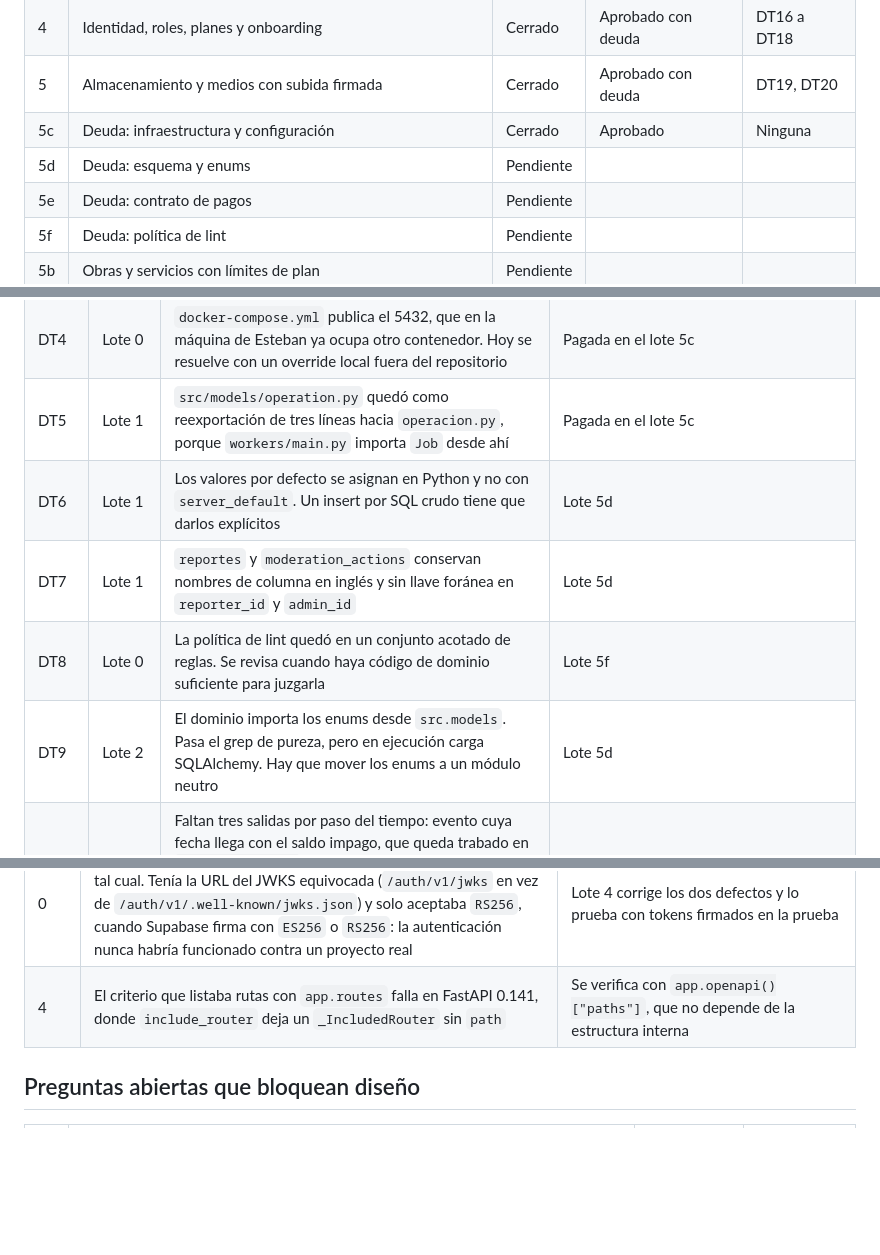
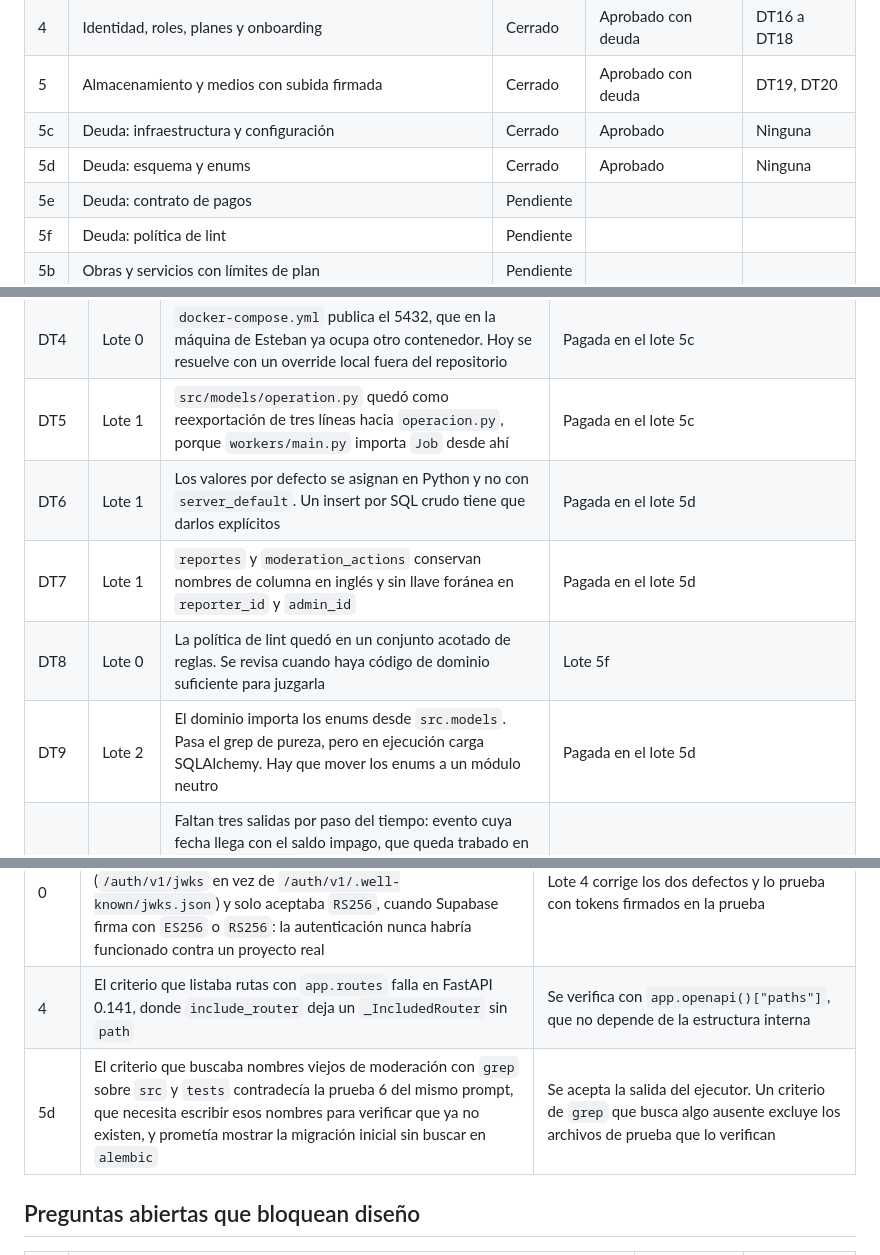
Before and after one commit to Esteban-JGS/ArtisTica, a Markdown page: orquestacion/BITACORA.md, 3 parts joined by grey strips. Drawn GitHub-style; blank space fills up the shorter version.

Commit message:
docs(orquestacion): prompt y cierre del lote 5d
Marca pagadas DT6, DT7 y DT9, registra un error del orquestador en un
criterio de grep y borra el prompt del lote 5c, ya fusionado.

```diff
--- a/orquestacion/BITACORA.md
+++ b/orquestacion/BITACORA.md
@@ -55,7 +55,7 @@ Las decisiones se numeran D y las deudas técnicas DT.
 | 4 | Identidad, roles, planes y onboarding | Cerrado | Aprobado con deuda | DT16 a DT18 |
 | 5 | Almacenamiento y medios con subida firmada | Cerrado | Aprobado con deuda | DT19, DT20 |
 | 5c | Deuda: infraestructura y configuración | Cerrado | Aprobado | Ninguna |
-| 5d | Deuda: esquema y enums | Pendiente | | |
+| 5d | Deuda: esquema y enums | Cerrado | Aprobado | Ninguna |
 | 5e | Deuda: contrato de pagos | Pendiente | | |
 | 5f | Deuda: política de lint | Pendiente | | |
 | 5b | Obras y servicios con límites de plan | Pendiente | | |
@@ -82,10 +82,10 @@ Las decisiones se numeran D y las deudas técnicas DT.
 | DT3 | Lote 0 | `asyncio.set_event_loop_policy` queda obsoleto en Python 3.14. El reemplazo es `asyncio.run(..., loop_factory=...)` | Pagada: verificado el 2026-10-04 que ya no hay `set_event_loop_policy` en el código; las pruebas usan `pytest_asyncio_loop_factories` |
 | DT4 | Lote 0 | `docker-compose.yml` publica el 5432, que en la máquina de Esteban ya ocupa otro contenedor. Hoy se resuelve con un override local fuera del repositorio | Pagada en el lote 5c |
 | DT5 | Lote 1 | `src/models/operation.py` quedó como reexportación de tres líneas hacia `operacion.py`, porque `workers/main.py` importa `Job` desde ahí | Pagada en el lote 5c |
-| DT6 | Lote 1 | Los valores por defecto se asignan en Python y no con `server_default`. Un insert por SQL crudo tiene que darlos explícitos | Lote 5d |
-| DT7 | Lote 1 | `reportes` y `moderation_actions` conservan nombres de columna en inglés y sin llave foránea en `reporter_id` y `admin_id` | Lote 5d |
+| DT6 | Lote 1 | Los valores por defecto se asignan en Python y no con `server_default`. Un insert por SQL crudo tiene que darlos explícitos | Pagada en el lote 5d |
+| DT7 | Lote 1 | `reportes` y `moderation_actions` conservan nombres de columna en inglés y sin llave foránea en `reporter_id` y `admin_id` | Pagada en el lote 5d |
 | DT8 | Lote 0 | La política de lint quedó en un conjunto acotado de reglas. Se revisa cuando haya código de dominio suficiente para juzgarla | Lote 5f |
-| DT9 | Lote 2 | El dominio importa los enums desde `src.models`. Pasa el grep de pureza, pero en ejecución carga SQLAlchemy. Hay que mover los enums a un módulo neutro | Lote 5d |
+| DT9 | Lote 2 | El dominio importa los enums desde `src.models`. Pasa el grep de pureza, pero en ejecución carga SQLAlchemy. Hay que mover los enums a un módulo neutro | Pagada en el lote 5d |
 | DT10 | Lote 2 | Faltan tres salidas por paso del tiempo: evento cuya fecha llega con el saldo impago, que queda trabado en `anticipo_pagado`; encargo cuya autorización del saldo vence en `vista_previa_entregada`, sin forma de reautorizar; y obra disponible cuya autorización vence en `en_proceso`, que está en la tabla pero sin función en el servicio | Sale de la deuda por D15: es alcance del lote 9, con las reglas de D7 |
 | DT11 | Lote 3 | ONVO no firma el cuerpo de los webhooks: manda el secreto tal cual en `X-Webhook-Secret`. El secreto prueba el origen, no la integridad. Regla para el lote 9: nunca mover dinero por un webhook solo; antes, consultar la intención a la pasarela. El contrato no tiene todavía una operación de consulta de cobro | Lote 5e agrega la consulta de cobro al contrato. Usarla al recibir webhooks es alcance del lote 9 |
 | DT12 | Lote 3 | ONVO no informa cuánto dura una autorización, así que `autorizado_hasta` vuelve nulo, pero el servicio del lote 2 exige una fecha. El valor quedó decidido en D9: 5 días | Lote 5e |
@@ -110,6 +110,7 @@ Las decisiones se numeran D y las deudas técnicas DT.
 | 3 | La tabla de errores marcaba `PasarelaNoDisponible` siempre como reintentable. Con una pasarela sin idempotencia, reintentar una confirmación o un reembolso tras un timeout cobraría o devolvería dos veces | El ejecutor lo marcó reintentable solo cuando la operación se puede repetir sin efecto doble |
 | 0 | La auditoría dio `src/core/security.py` por bueno para rescatar tal cual. Tenía la URL del JWKS equivocada (`/auth/v1/jwks` en vez de `/auth/v1/.well-known/jwks.json`) y solo aceptaba `RS256`, cuando Supabase firma con `ES256` o `RS256`: la autenticación nunca habría funcionado contra un proyecto real | Lote 4 corrige los dos defectos y lo prueba con tokens firmados en la prueba |
 | 4 | El criterio que listaba rutas con `app.routes` falla en FastAPI 0.141, donde `include_router` deja un `_IncludedRouter` sin `path` | Se verifica con `app.openapi()["paths"]`, que no depende de la estructura interna |
+| 5d | El criterio que buscaba nombres viejos de moderación con `grep` sobre `src` y `tests` contradecía la prueba 6 del mismo prompt, que necesita escribir esos nombres para verificar que ya no existen, y prometía mostrar la migración inicial sin buscar en `alembic` | Se acepta la salida del ejecutor. Un criterio de `grep` que busca algo ausente excluye los archivos de prueba que lo verifican |
 
 ## Preguntas abiertas que bloquean diseño
 
```
Also changed, not shown: orquestacion/lote-05c-deuda-infraestructura.md (deleted, +0 -177 lines), orquestacion/lote-05d-deuda-esquema.md (added, +187 -0 lines).
